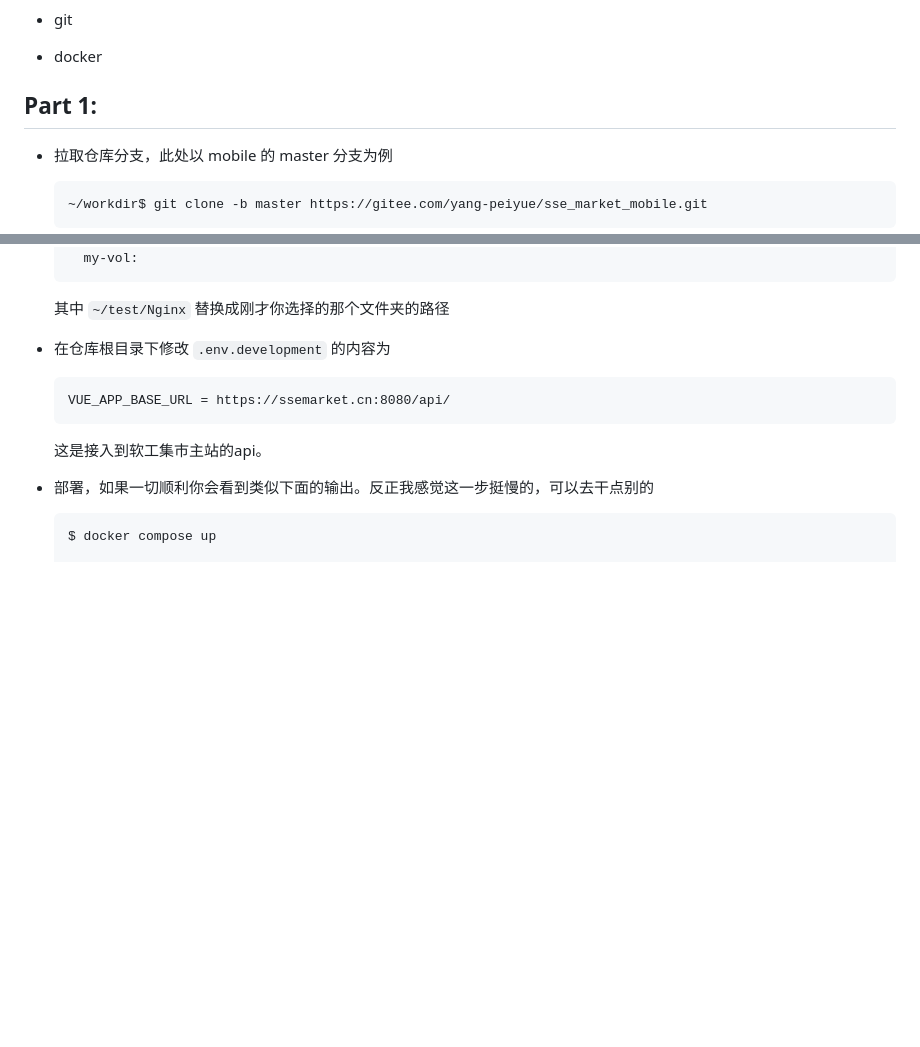
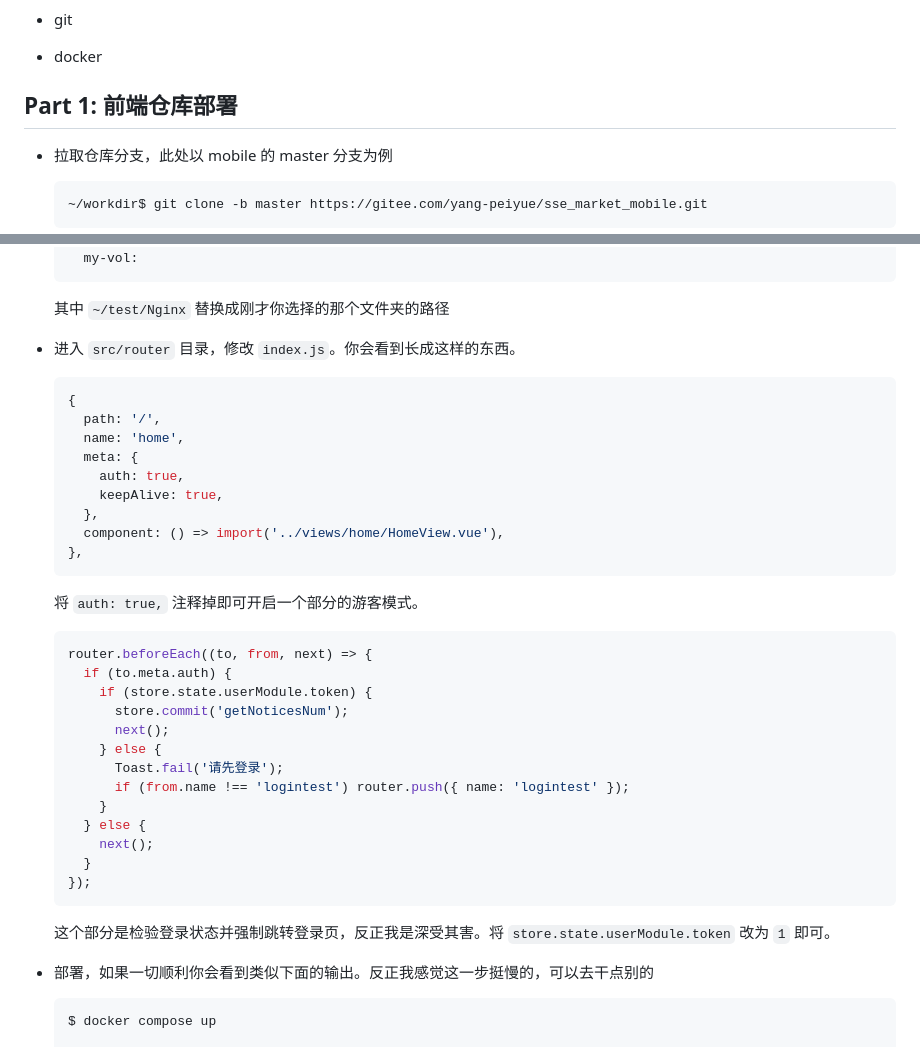
Before and after one commit to monyhzc/ssemarket, a Markdown page: frontend.md, 2 parts joined by grey strips. Drawn GitHub-style; blank space fills up the shorter version.

Commit message:
Update Frontend

````diff
--- a/frontend.md
+++ b/frontend.md
@@ -20,7 +20,7 @@
 
 - docker
 
-## Part 1:
+## Part 1: 前端仓库部署
 
 - 拉取仓库分支，此处以 mobile 的 master 分支为例
   ```bash
@@ -221,13 +221,35 @@ bNMpD1ludNZt4WLKV6F3eCrJyAT5CU9HfP4bMdi3J/oJPdL61qPN
   ```
   其中 `~/test/Nginx` 替换成刚才你选择的那个文件夹的路径
 
-
-
-- 在仓库根目录下修改 `.env.development` 的内容为
+- 进入 `src/router` 目录，修改 `index.js`。你会看到长成这样的东西。
+  ```js
+  {
+    path: '/',
+    name: 'home',
+    meta: {
+      auth: true,
+      keepAlive: true,
+    },
+    component: () => import('../views/home/HomeView.vue'),
+  },
   ```
-  VUE_APP_BASE_URL = https://ssemarket.cn:8080/api/
+  将 `auth: true,` 注释掉即可开启一个部分的游客模式。
+  ```js
+  router.beforeEach((to, from, next) => {
+    if (to.meta.auth) {
+      if (store.state.userModule.token) {
+        store.commit('getNoticesNum');
+        next();
+      } else {
+        Toast.fail('请先登录');
+        if (from.name !== 'logintest') router.push({ name: 'logintest' });
+      }
+    } else {
+      next();
+    }
+  });
   ```
-  这是接入到软工集市主站的api。
+  这个部分是检验登录状态并强制跳转登录页，反正我是深受其害。将 `store.state.userModule.token` 改为 `1` 即可。
 
 - 部署，如果一切顺利你会看到类似下面的输出。反正我感觉这一步挺慢的，可以去干点别的
   ```bash
````
Also changed, not shown: other parts of frontend.md (+25 -1 lines).
